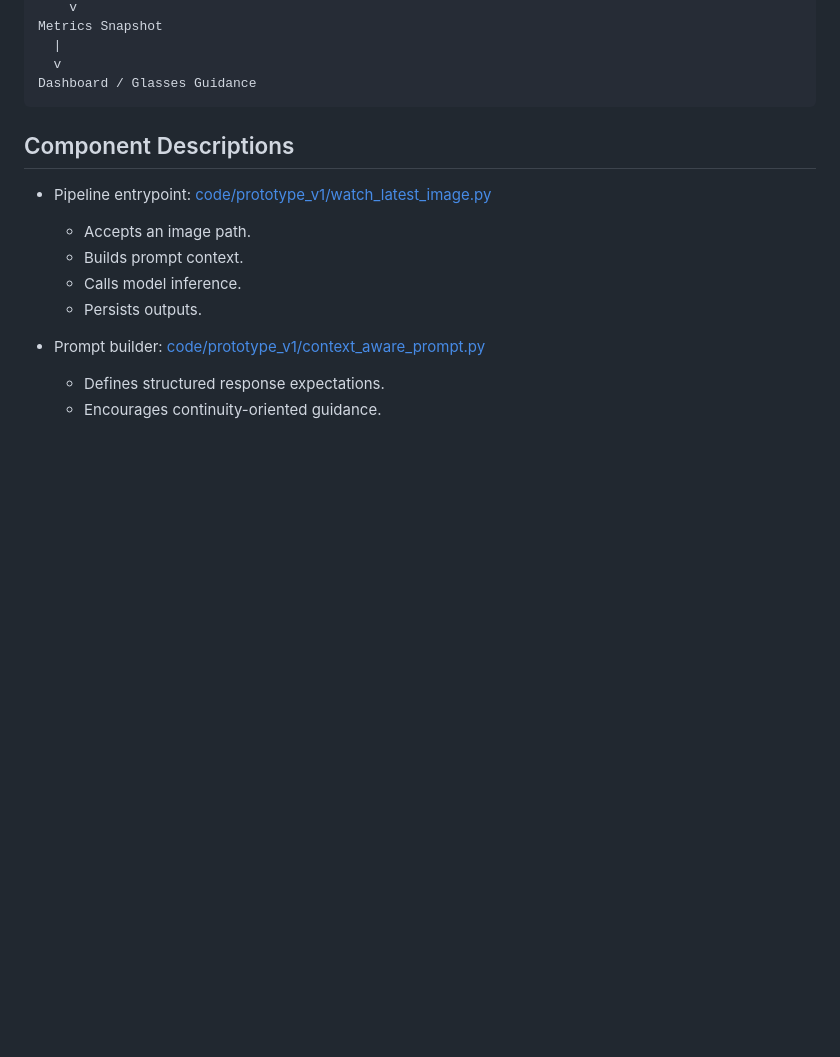
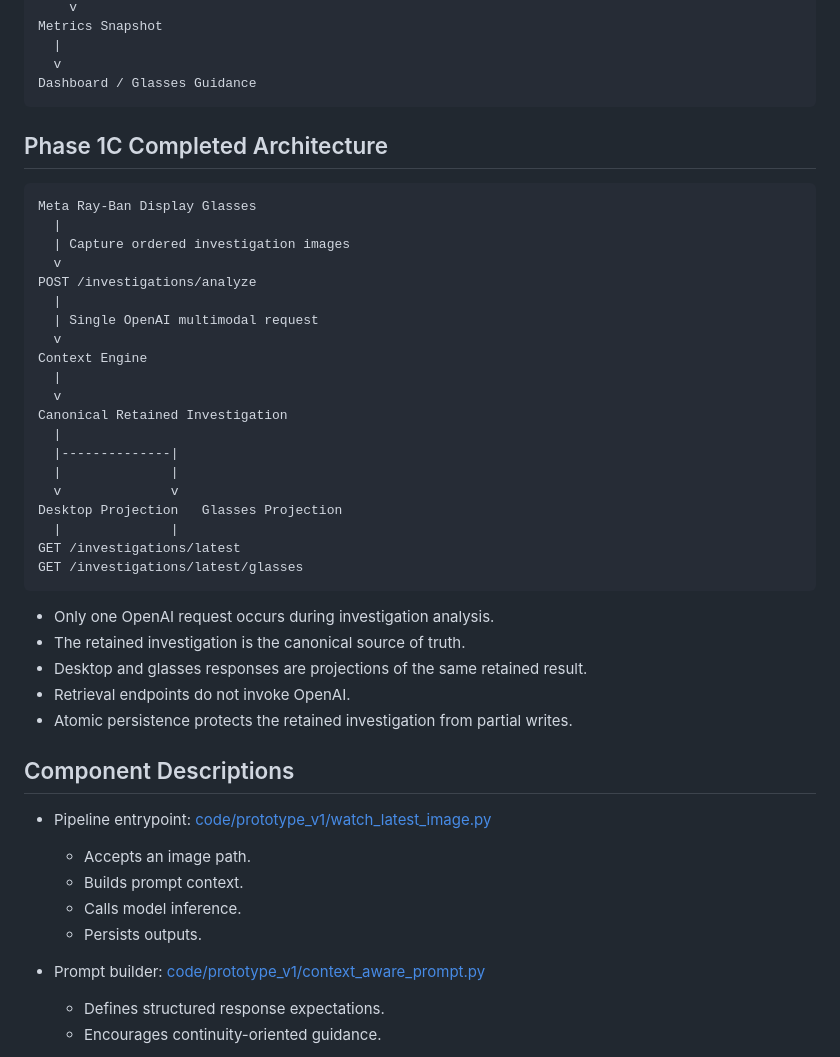
Before and after one commit to JGM-droid/custom_meta_ai_glasses, a Markdown page: docs/ARCHITECTURE.md, the part around the change. Drawn GitHub-style; blank space fills up the shorter version.

Commit message:
Document Phase 1C architecture and release

````diff
--- a/docs/ARCHITECTURE.md
+++ b/docs/ARCHITECTURE.md
@@ -38,6 +38,37 @@ Metrics Snapshot
   v
 Dashboard / Glasses Guidance
 ```
+
+## Phase 1C Completed Architecture
+
+```text
+Meta Ray-Ban Display Glasses
+  |
+  | Capture ordered investigation images
+  v
+POST /investigations/analyze
+  |
+  | Single OpenAI multimodal request
+  v
+Context Engine
+  |
+  v
+Canonical Retained Investigation
+  |
+  |--------------|
+  |              |
+  v              v
+Desktop Projection   Glasses Projection
+  |              |
+GET /investigations/latest
+GET /investigations/latest/glasses
+```
+
+- Only one OpenAI request occurs during investigation analysis.
+- The retained investigation is the canonical source of truth.
+- Desktop and glasses responses are projections of the same retained result.
+- Retrieval endpoints do not invoke OpenAI.
+- Atomic persistence protects the retained investigation from partial writes.
 
 ## Component Descriptions
 
````
Also changed, not shown: docs/releases.md (added, +13 -0 lines).
